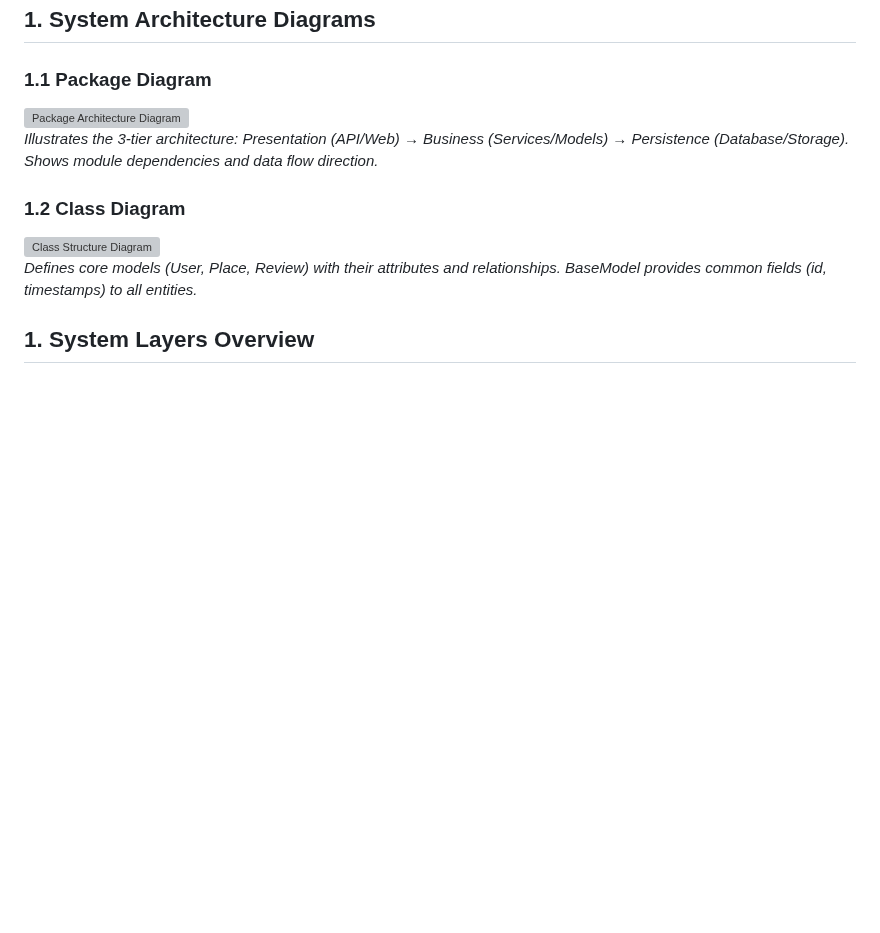
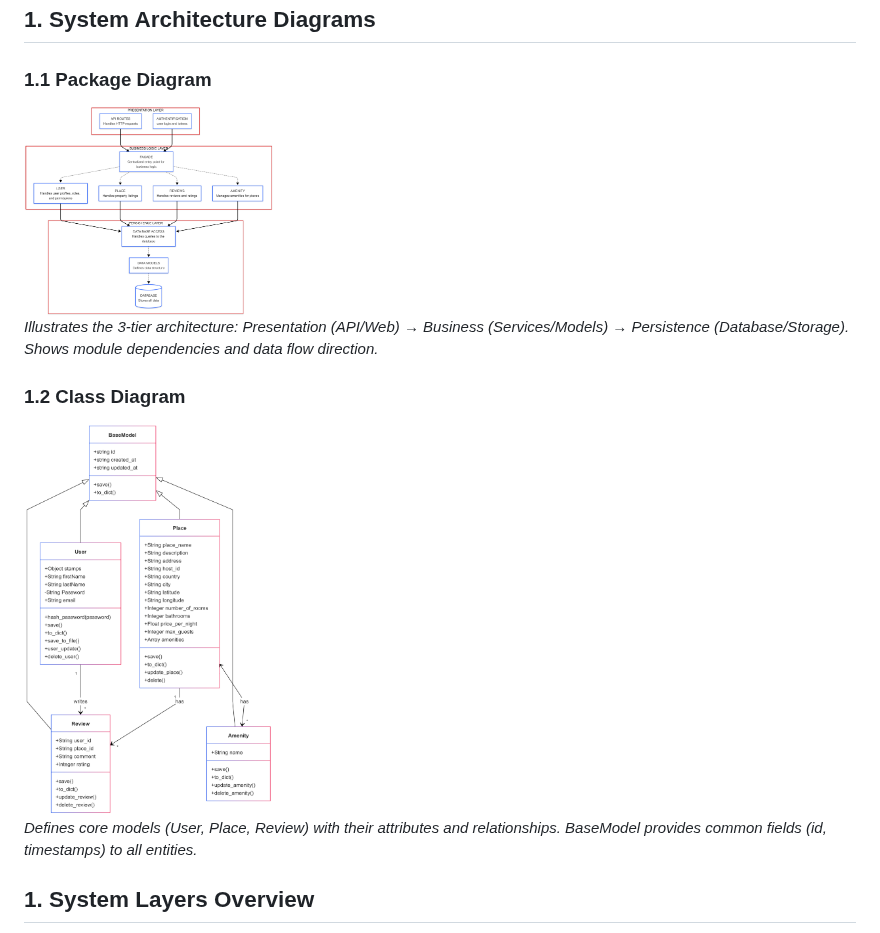
Before and after one commit to Pmichel74/holbertonschool-hbnb, a Markdown page: uml/hbnb-technical-doc.md, the part around the change. GitHub-like rendering; blank space fills up the shorter version; grey boxes are pictures that could not be loaded.

Commit message:
improve technical doc

```diff
--- a/uml/hbnb-technical-doc.md
+++ b/uml/hbnb-technical-doc.md
@@ -4,7 +4,7 @@
 
 ### 1.1 Package Diagram
 
-<img src="/home/pat/hbnb/uml/package_diagram.png" width="30%" alt="Package Architecture Diagram">
+<img src="package_diagram.png" width="30%" alt="Package Architecture Diagram">
 
 *Illustrates the 3-tier architecture:
 Presentation (API/Web) → Business (Services/Models) → Persistence (Database/Storage).
@@ -12,7 +12,7 @@ Shows module dependencies and data flow direction.*
 
 ### 1.2 Class Diagram
 
-<img src="/home/pat/hbnb/uml/class_diagram.png" width="30%" alt="Class Structure Diagram">
+<img src="class_diagram.png" width="30%" alt="Class Structure Diagram">
 
 *Defines core models (User, Place, Review) with their attributes and relationships.
 BaseModel provides common fields (id, timestamps) to all entities.*
```
